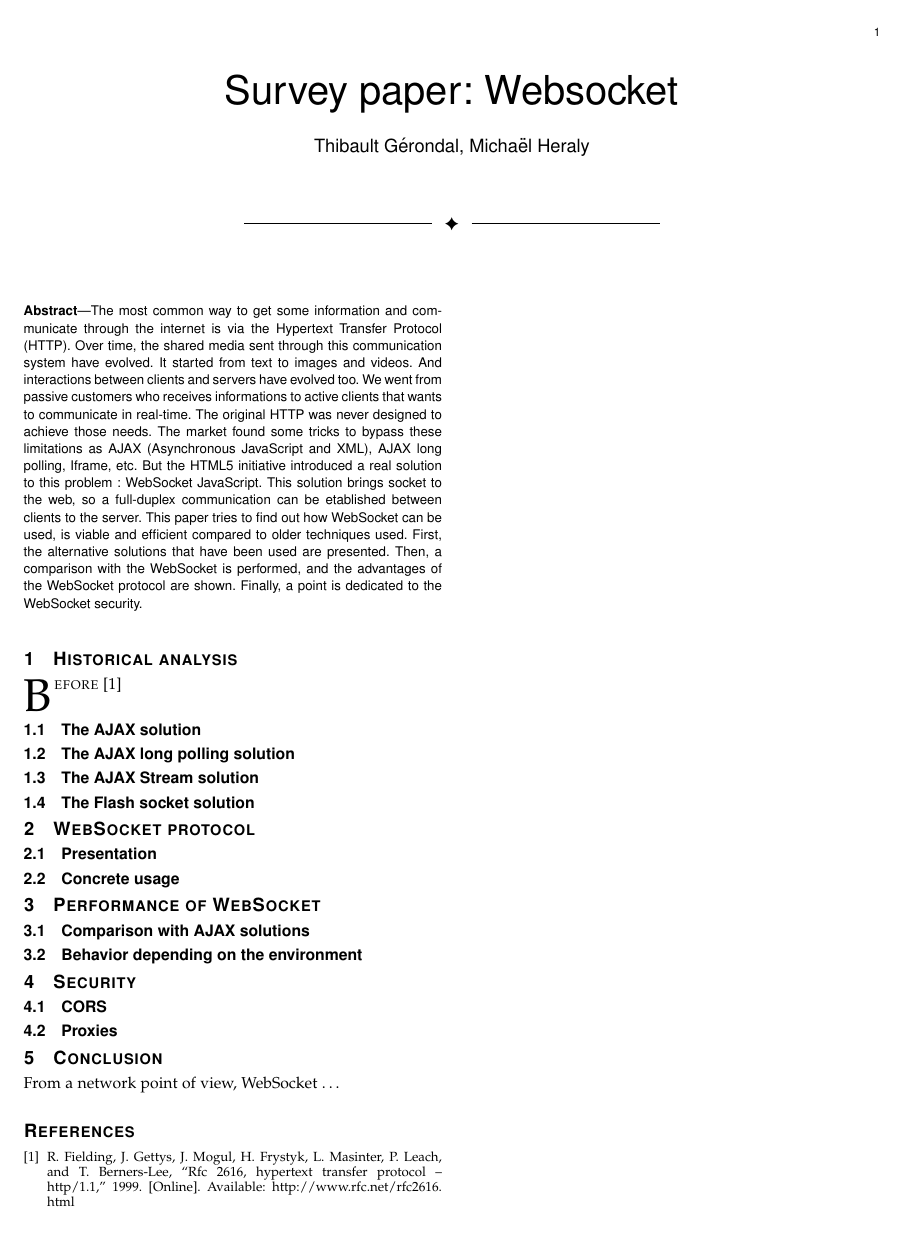
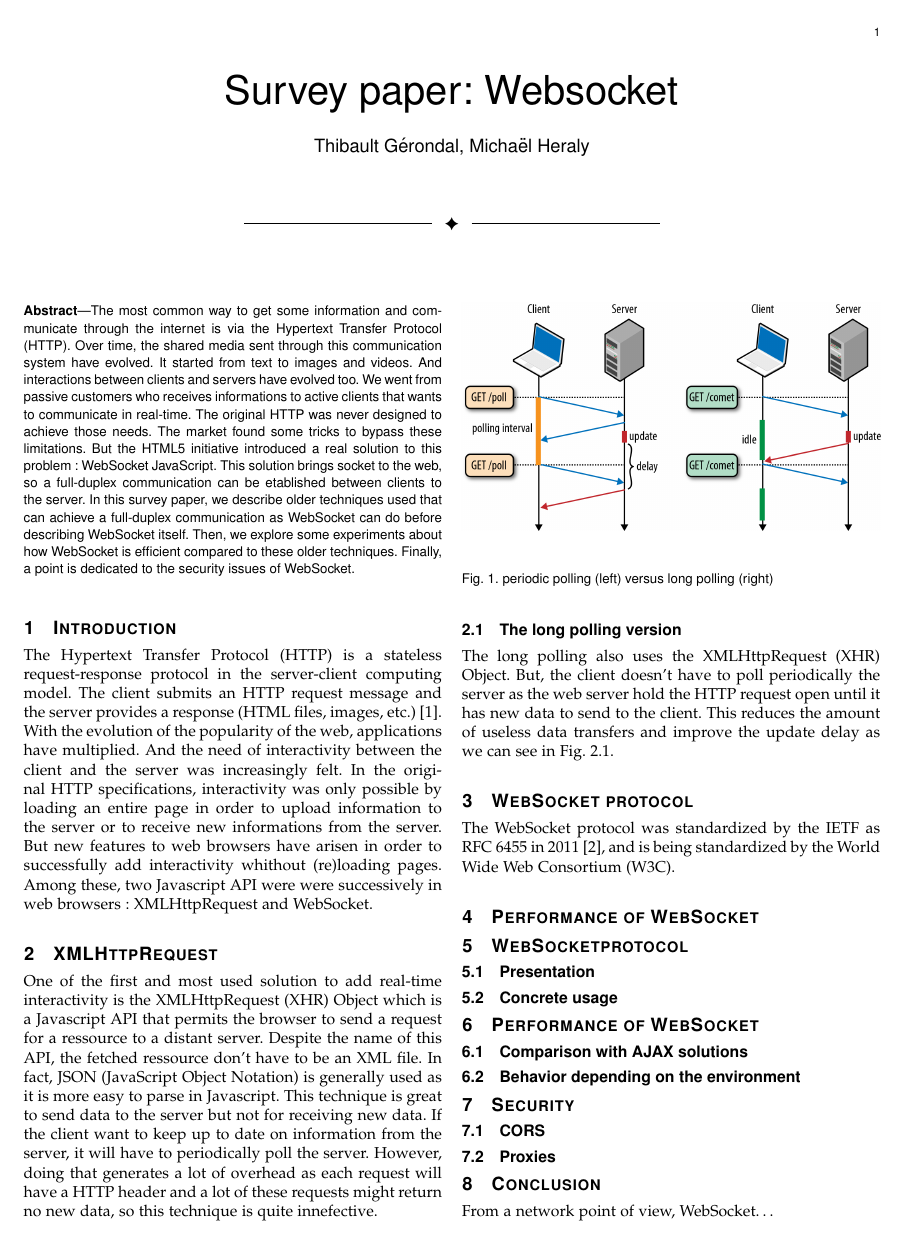
Before and after one commit to Tycale/network_seminar, a LaTeX paper (main.tex): the whole page before the commit and page 1 of 2 after it. Compiled offline with pdfLaTeX.

Commit message:
J'ai fait de la merde, voilà.

```diff
--- a/main.tex
+++ b/main.tex
@@ -12,7 +12,7 @@
 
 \hyphenation{op-tical net-works semi-conduc-tor}
 
-\newcommand{\ws}{WebSocket~}
+\newcommand{\ws}{WebSocket}
 
 
 
@@ -37,31 +37,60 @@ It started from text to images and videos.
 And interactions between clients and servers have evolved too.
 We went from passive customers who receives informations to active clients that wants to communicate in real-time.
 The original HTTP was never designed to achieve those needs.
-The market found some tricks to bypass these limitations as AJAX (Asynchronous JavaScript and XML), AJAX long polling, Iframe, etc.
-But the HTML5 initiative introduced a real solution to this problem : \ws JavaScript.
+The market found some tricks to bypass these limitations.
+But the HTML5 initiative introduced a real solution to this problem : \ws{} JavaScript.
 This solution brings socket to the web, so a full-duplex communication can be etablished between clients to the server.
-This paper tries to find out how \ws can be used, is viable and efficient compared to older techniques used.
-First, the alternative solutions that have been used are presented.
-Then, a comparison with the \ws is performed, and the advantages of the \ws protocol are shown.
-Finally, a point is dedicated to the \ws security.
+% This paper is only bullshit, but let's try to sell it.
+In this survey paper, we describe older techniques used that can achieve a full-duplex communication as \ws{} can do before describing \ws{} itself.
+Then, we explore some experiments about how \ws{} is efficient compared to these older techniques.
+Finally, a point is dedicated to the security issues of \ws.
 \end{abstract}
 
 
-\section{Historical analysis}
+\section{Introduction}
+
+The Hypertext Transfer Protocol (HTTP) is a stateless request-response protocol in the server-client computing model.
+The client submits an HTTP request message and the server provides a response (HTML files, images, etc.) \cite{rfc2616}.
+With the evolution of the popularity of the web, applications have multiplied.
+And the need of interactivity between the client and the server was increasingly felt.
+In the original HTTP specifications, interactivity was only possible by loading an entire page in order to upload information to the server or to receive new informations from the server.
+But new features to web browsers have arisen in order to successfully add interactivity whithout (re)loading pages.
+Among these, two Javascript API were were successively in web browsers : XMLHttpRequest and \ws.
+
+
+\section{XMLHttpRequest}
+
+One of the first and most used solution to add real-time interactivity is the XMLHttpRequest (XHR) Object which is a Javascript API that permits the browser to send a request for a ressource to a distant server.
+Despite the name of this API, the fetched ressource don't have to be an XML file.
+In fact, JSON (JavaScript Object Notation) is generally used as it is more easy to parse in Javascript.
+This technique is great to send data to the server but not for receiving new data.
+If the client want to keep up to date on information from the server, it will have to periodically poll the server.
+However, doing  that generates a lot of overhead as each request will have a HTTP header and a lot of these requests might return no new data, so this technique is quite innefective.
+
+\subsection{The long polling version}
+
+The long polling also uses the XMLHttpRequest (XHR) Object.
+But, the client doesn't have to poll periodically the server as the web server hold the HTTP request open until it has new data to send to the client.
+This reduces the amount of useless data transfers and improve the update delay as we can see in Fig.~\ref{poll_vs_lpoll}.
+
+\begin{figure}
+  \centering
+  \includegraphics[width=\linewidth]{poll_vs_lpoll}
+  \label{poll_vs_lpoll}
+  \caption{periodic polling (left) versus long polling (right)}
+\end{figure}
+
+\section{\ws{} protocol}
+The \ws{} protocol was standardized by the IETF as RFC 6455 in 2011 \cite{rfc6455}, and is being standardized by the World Wide Web Consortium (W3C).
 
 
 
-\IEEEPARstart{B}{efore}  \cite{http-rfc}
+\section{Performance of WebSocket}
 
-\subsection{The AJAX solution}
-
-\subsection{The AJAX long polling solution}
-
-\subsection{The AJAX Stream solution}
-
-\subsection{The Flash socket solution}
 
 \section{\ws protocol}
+
+
 
 \subsection{Presentation}
 
```
Also changed, not shown: bibi.bib (+57 -11 lines), poll_vs_lpoll.png (added).
